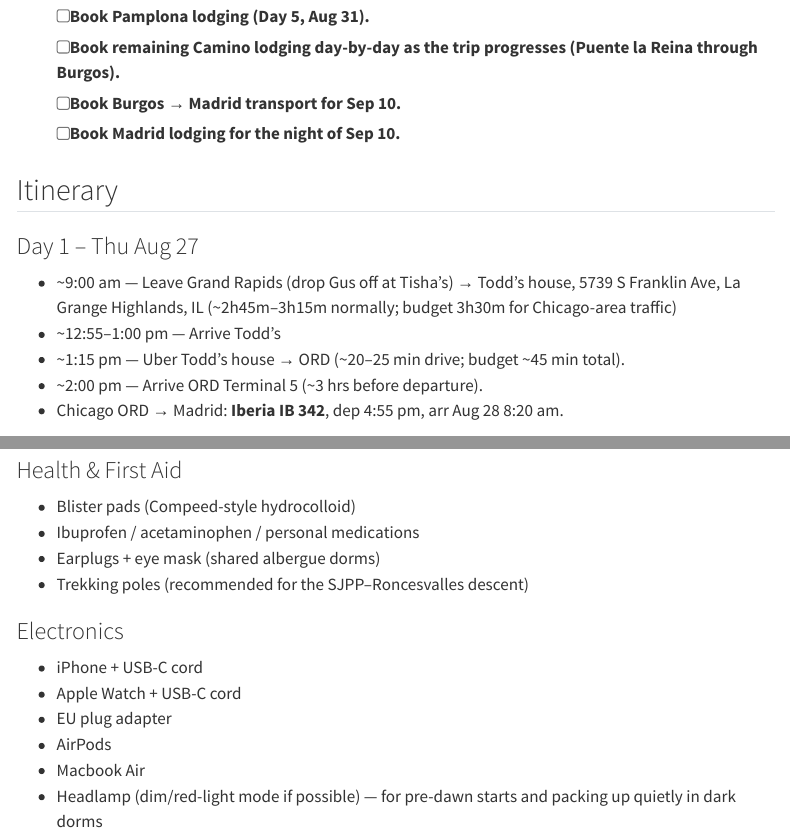
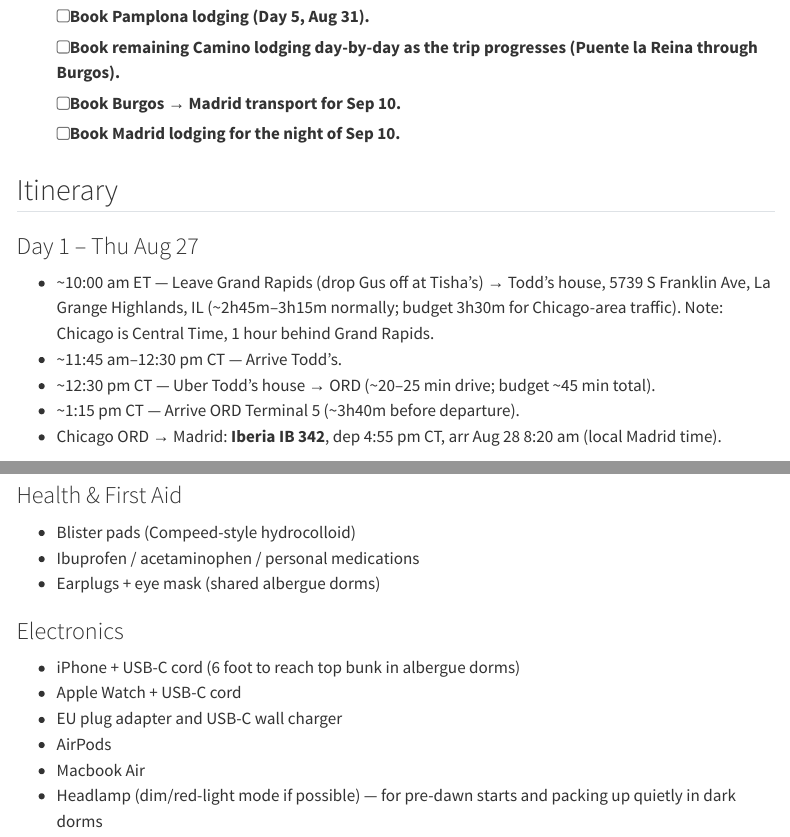
Before and after one commit to davandyke/spain-2026, a Quarto document (spain-2026-itinerary.qmd): the page in a window 1100 px wide, from 250 px down, and a second part further down, joined at a grey line. Rendered offline with R 4.5, knitr and Pandoc in place of Quarto, with nearby package versions; menus at the side of the page are left out.

Commit message:
Fix Day 1 timing: correct ET->CT time zone shift, shift departure to 10am

```diff
--- a/spain-2026-itinerary.qmd
+++ b/spain-2026-itinerary.qmd
@@ -24,11 +24,11 @@
 ## Itinerary
 
 ### Day 1 – Thu Aug 27
-- ~9:00 am — Leave Grand Rapids (drop Gus off at Tisha's) → Todd's house, 5739 S Franklin Ave, La Grange Highlands, IL (~2h45m–3h15m normally; budget 3h30m for Chicago-area traffic)
-- ~12:55–1:00 pm — Arrive Todd's
-- ~1:15 pm — Uber Todd's house → ORD (~20–25 min drive; budget ~45 min total).
-- ~2:00 pm — Arrive ORD Terminal 5 (~3 hrs before departure).
-- Chicago ORD → Madrid: **Iberia IB 342**, dep 4:55 pm, arr Aug 28 8:20 am.
+- ~10:00 am ET — Leave Grand Rapids (drop Gus off at Tisha's) → Todd's house, 5739 S Franklin Ave, La Grange Highlands, IL (~2h45m–3h15m normally; budget 3h30m for Chicago-area traffic). Note: Chicago is Central Time, 1 hour behind Grand Rapids.
+- ~11:45 am–12:30 pm CT — Arrive Todd's.
+- ~12:30 pm CT — Uber Todd's house → ORD (~20–25 min drive; budget ~45 min total).
+- ~1:15 pm CT — Arrive ORD Terminal 5 (~3h40m before departure).
+- Chicago ORD → Madrid: **Iberia IB 342**, dep 4:55 pm CT, arr Aug 28 8:20 am (local Madrid time).
 
 ### Day 2 – Fri Aug 28
 - 08:20 — Land Madrid Barajas T4; passport control + bags.
@@ -160,12 +161,11 @@
 - Blister pads (Compeed-style hydrocolloid)
 - Ibuprofen / acetaminophen / personal medications
 - Earplugs + eye mask (shared albergue dorms)
-- Trekking poles (recommended for the SJPP–Roncesvalles descent)
 
 ### Electronics
-- iPhone + USB-C cord
+- iPhone + USB-C cord (6 foot to reach top bunk in albergue dorms)
 - Apple Watch + USB-C cord
-- EU plug adapter
+- EU plug adapter and USB-C wall charger
 - AirPods
 - Macbook Air
 - Headlamp (dim/red-light mode if possible) — for pre-dawn starts and packing up quietly in dark dorms
```
Also changed, not shown: spain-2026-itinerary.qmd (1 more changed lines).
